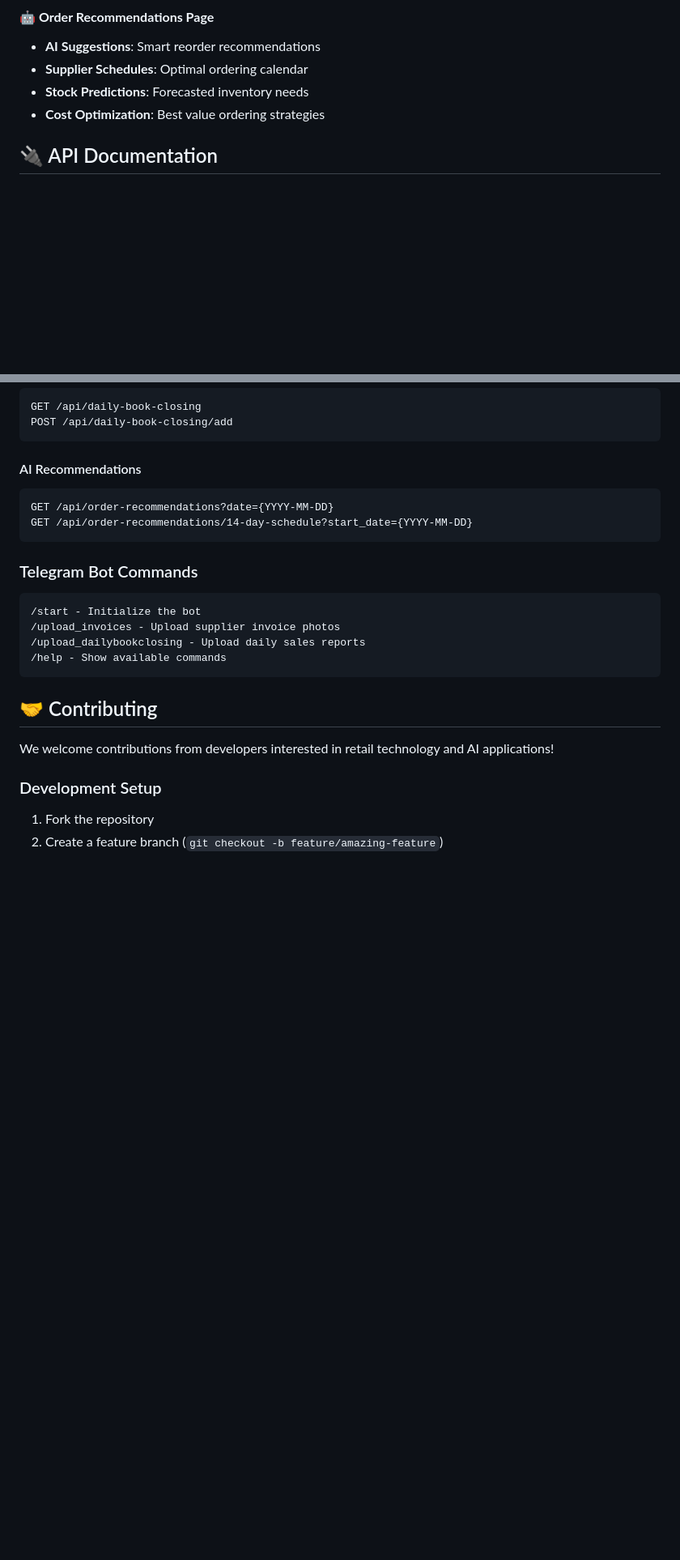
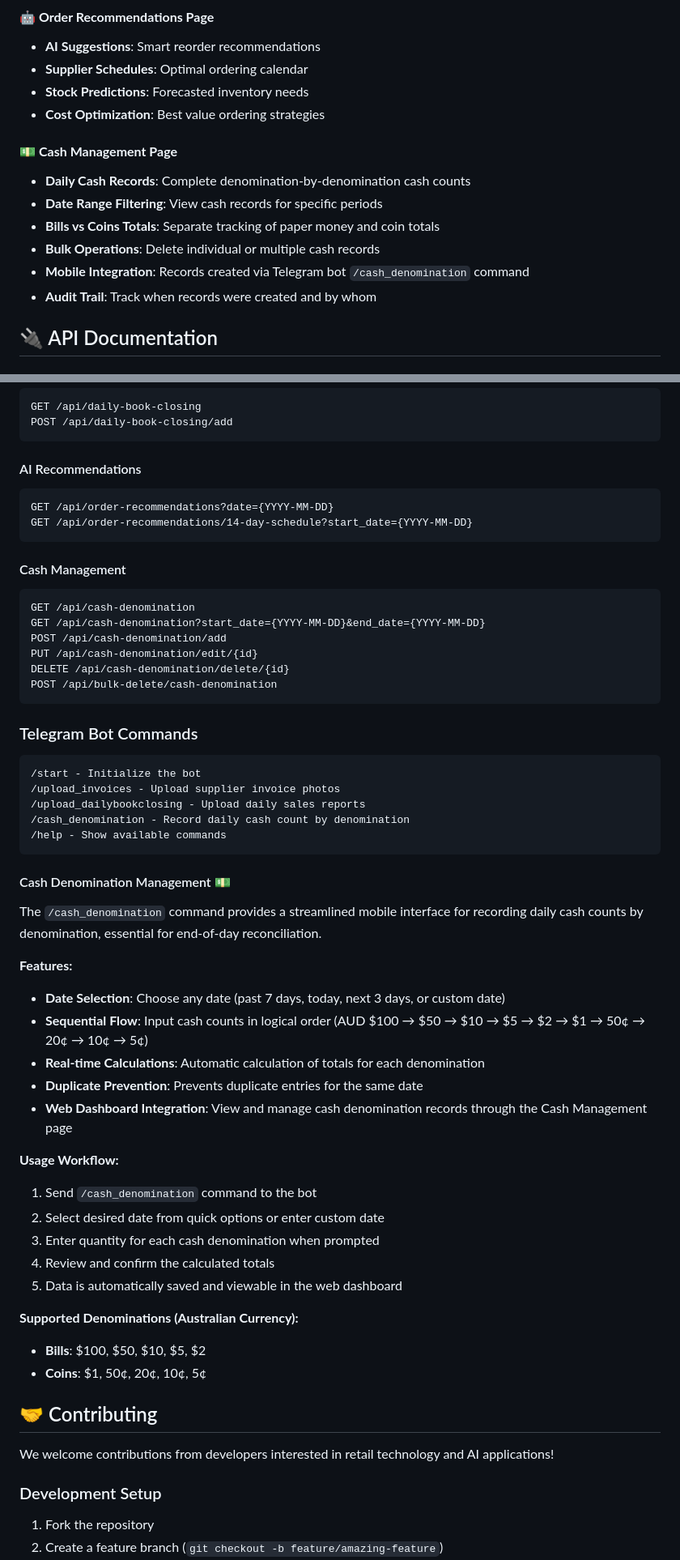
Before and after one commit to mdavala/sentinel, a Markdown page: README.md, 2 parts joined by grey strips. Shown: that part at 81% size. Drawn GitHub-style; blank space fills up the shorter version.

Commit message:
Update Readme File about this project

````diff
--- a/README.md
+++ b/README.md
@@ -264,6 +264,14 @@ Open your web browser and navigate to: `http://localhost:5000`
 - **Stock Predictions**: Forecasted inventory needs
 - **Cost Optimization**: Best value ordering strategies
 
+#### 💵 **Cash Management Page**
+- **Daily Cash Records**: Complete denomination-by-denomination cash counts
+- **Date Range Filtering**: View cash records for specific periods
+- **Bills vs Coins Totals**: Separate tracking of paper money and coin totals
+- **Bulk Operations**: Delete individual or multiple cash records
+- **Mobile Integration**: Records created via Telegram bot `/cash_denomination` command
+- **Audit Trail**: Track when records were created and by whom
+
 ## 🔌 API Documentation
 
 ### Authentication
@@ -305,13 +313,45 @@ GET /api/order-recommendations?date={YYYY-MM-DD}
 GET /api/order-recommendations/14-day-schedule?start_date={YYYY-MM-DD}
 ```
 
+#### Cash Management
+```http
+GET /api/cash-denomination
+GET /api/cash-denomination?start_date={YYYY-MM-DD}&end_date={YYYY-MM-DD}
+POST /api/cash-denomination/add
+PUT /api/cash-denomination/edit/{id}
+DELETE /api/cash-denomination/delete/{id}
+POST /api/bulk-delete/cash-denomination
+```
+
 ### Telegram Bot Commands
 ```
 /start - Initialize the bot
 /upload_invoices - Upload supplier invoice photos
 /upload_dailybookclosing - Upload daily sales reports
+/cash_denomination - Record daily cash count by denomination
 /help - Show available commands
 ```
+
+#### Cash Denomination Management 💵
+The `/cash_denomination` command provides a streamlined mobile interface for recording daily cash counts by denomination, essential for end-of-day reconciliation.
+
+**Features:**
+- **Date Selection**: Choose any date (past 7 days, today, next 3 days, or custom date)
+- **Sequential Flow**: Input cash counts in logical order (AUD $100 → $50 → $10 → $5 → $2 → $1 → 50¢ → 20¢ → 10¢ → 5¢)
+- **Real-time Calculations**: Automatic calculation of totals for each denomination
+- **Duplicate Prevention**: Prevents duplicate entries for the same date
+- **Web Dashboard Integration**: View and manage cash denomination records through the Cash Management page
+
+**Usage Workflow:**
+1. Send `/cash_denomination` command to the bot
+2. Select desired date from quick options or enter custom date
+3. Enter quantity for each cash denomination when prompted
+4. Review and confirm the calculated totals
+5. Data is automatically saved and viewable in the web dashboard
+
+**Supported Denominations (Australian Currency):**
+- **Bills**: $100, $50, $10, $5, $2
+- **Coins**: $1, 50¢, 20¢, 10¢, 5¢
 
 ## 🤝 Contributing
 
````
